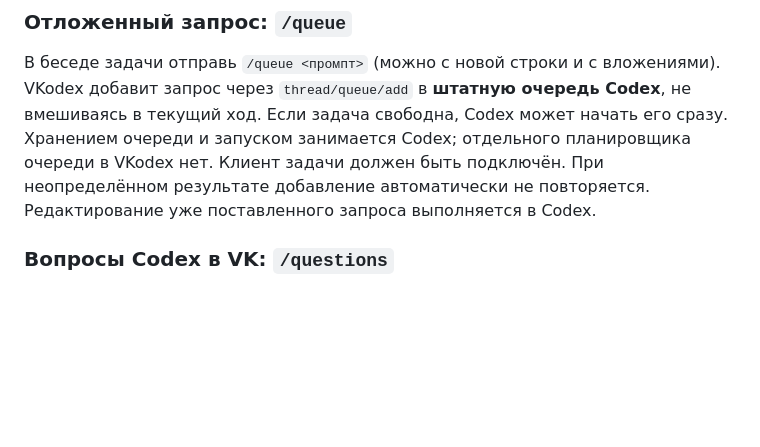
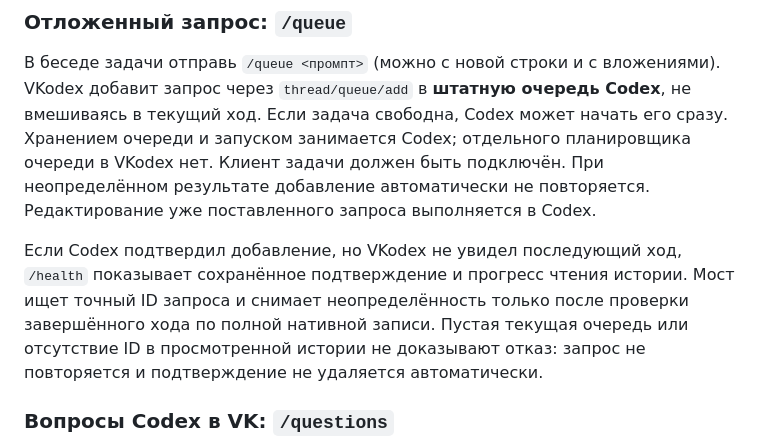
Before and after one commit to RedRatInHat/VKodex, a Markdown page: README.md, the part around the change. GitHub-like rendering; blank space fills up the shorter version.

```diff
--- a/README.md
+++ b/README.md
@@ -776,6 +776,8 @@ VKodex — независимый проект, не официальный пр
 
 В беседе задачи отправь `/queue <промпт>` (можно с новой строки и с вложениями). VKodex добавит запрос через `thread/queue/add` в **штатную очередь Codex**, не вмешиваясь в текущий ход. Если задача свободна, Codex может начать его сразу. Хранением очереди и запуском занимается Codex; отдельного планировщика очереди в VKodex нет. Клиент задачи должен быть подключён. При неопределённом результате добавление автоматически не повторяется. Редактирование уже поставленного запроса выполняется в Codex.
 
+Если Codex подтвердил добавление, но VKodex не увидел последующий ход, `/health` показывает сохранённое подтверждение и прогресс чтения истории. Мост ищет точный ID запроса и снимает неопределённость только после проверки завершённого хода по полной нативной записи. Пустая текущая очередь или отсутствие ID в просмотренной истории не доказывают отказ: запрос не повторяется и подтверждение не удаляется автоматически.
+
 ### Вопросы Codex в VK: `/questions`
 
 Открытый вопрос Codex появляется в беседе задачи с кнопками вариантов и кнопкой **«Свой ответ»**. Можно также использовать штатное **«Ответить»** в VK на карточке вопроса и написать текст. Если вопросов несколько, мост собирает ответы по порядку и передаёт их вместе. `/questions` повторно проверяет открытые вопросы и обновляет кнопки (их срок действия — 30 минут).
```
Also changed, not shown: README_EN.md (+2 -0 lines).
